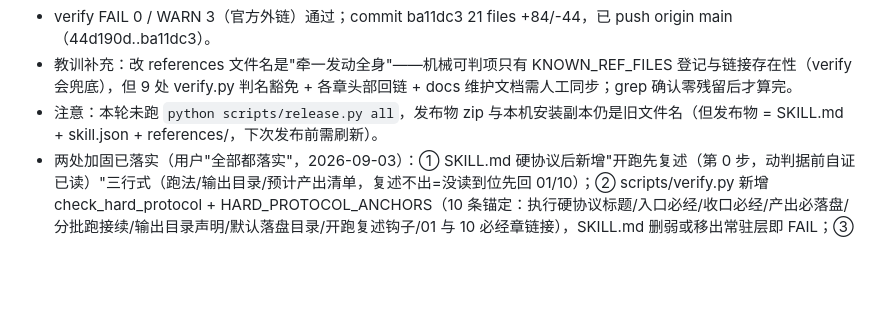
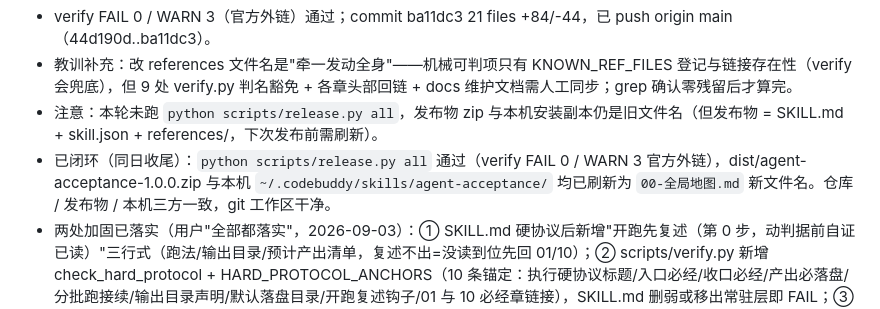
Before and after one commit to LPK3215/agent-acceptance, a Markdown page: .codebuddy/memory/2026-09-03.md, the part around the change. GitHub-like rendering; blank space fills up the shorter version.

Commit message:
docs: 追加 00 地图更名发布物刷新闭环日志

```diff
--- a/.codebuddy/memory/2026-09-03.md
+++ b/.codebuddy/memory/2026-09-03.md
@@ -133,4 +133,5 @@
 - verify FAIL 0 / WARN 3（官方外链）通过；commit ba11dc3 21 files +84/-44，已 push origin main（44d190d..ba11dc3）。
 - 教训补充：改 references 文件名是"牵一发动全身"——机械可判项只有 KNOWN_REF_FILES 登记与链接存在性（verify 会兜底），但 9 处 verify.py 判名豁免 + 各章头部回链 + docs 维护文档需人工同步；grep 确认零残留后才算完。
 - 注意：本轮未跑 `python scripts/release.py all`，发布物 zip 与本机安装副本仍是旧文件名（但发布物 = SKILL.md + skill.json + references/，下次发布前需刷新）。
+- 已闭环（同日收尾）：`python scripts/release.py all` 通过（verify FAIL 0 / WARN 3 官方外链），dist/agent-acceptance-1.0.0.zip 与本机 `~/.codebuddy/skills/agent-acceptance/` 均已刷新为 `00-全局地图.md` 新文件名。仓库 / 发布物 / 本机三方一致，git 工作区干净。
 - 两处加固已落实（用户"全部都落实"，2026-09-03）：① SKILL.md 硬协议后新增"开跑先复述（第 0 步，动判据前自证已读）"三行式（跑法/输出目录/预计产出清单，复述不出=没读到位先回 01/10）；② scripts/verify.py 新增 check_hard_protocol + HARD_PROTOCOL_ANCHORS（10 条锚定：执行硬协议标题/入口必经/收口必经/产出必落盘/分批跑接续/输出目录声明/默认落盘目录/开跑复述钩子/01 与 10 必经章链接），SKILL.md 删弱或移出常驻层即 FAIL；③ docs/00 打包前自查清单同步加一条。verify 复核 FAIL 0。反例验证通过（删单短语、整段移出均被拦）。坑记录：反例测试把短语换成"短语+X"无效（X 在尾、前缀仍是原短语=锚定仍命中），须换成完全不同的字；SKILL.md 圈号数字 ①② 属 R4 黑名单，改（1）（2）（3）；PowerShell 内联中文传 python -c 有编码坑，改用 \u 转义或临时文件。改动文件：SKILL.md、scripts/verify.py、docs/00 + 记忆日志。
```
